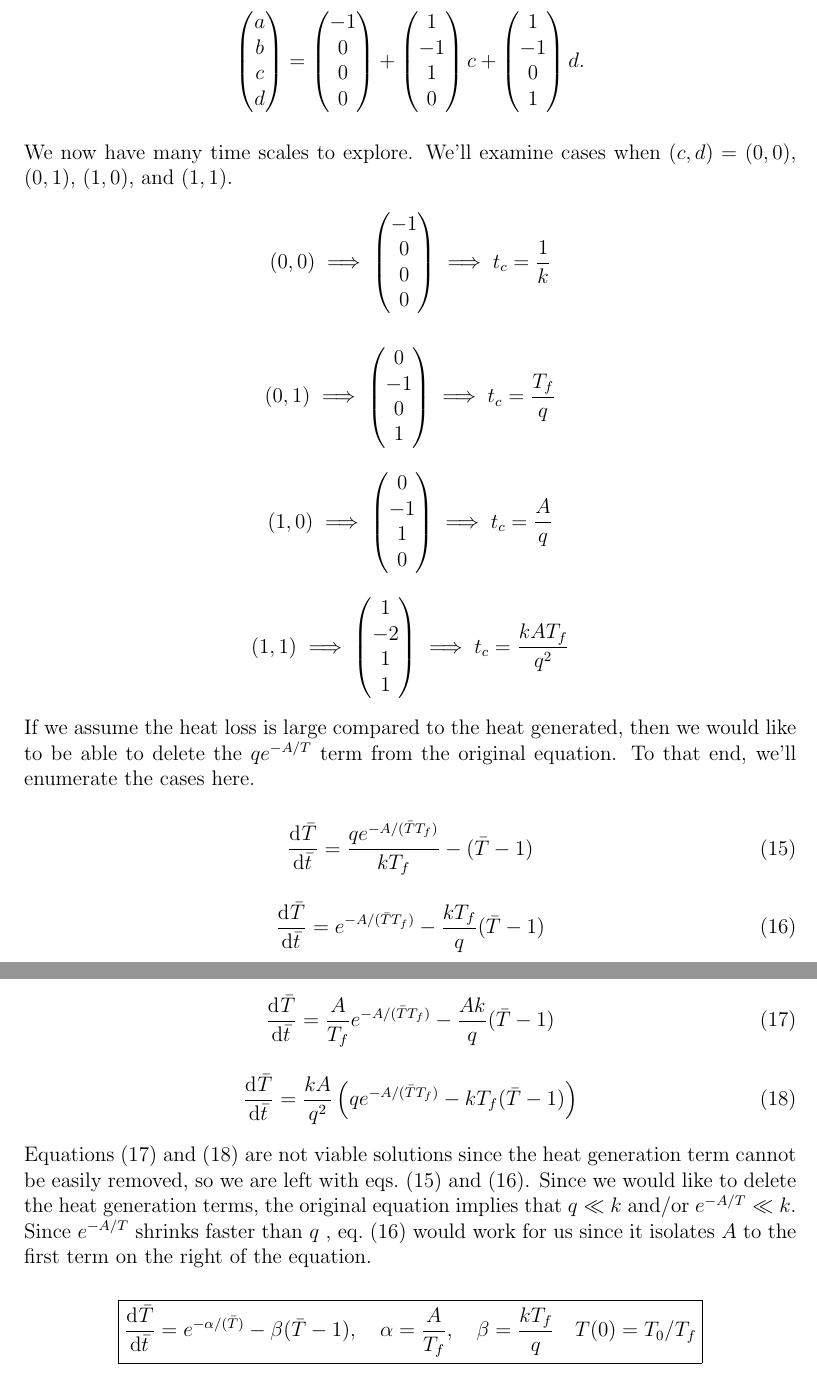
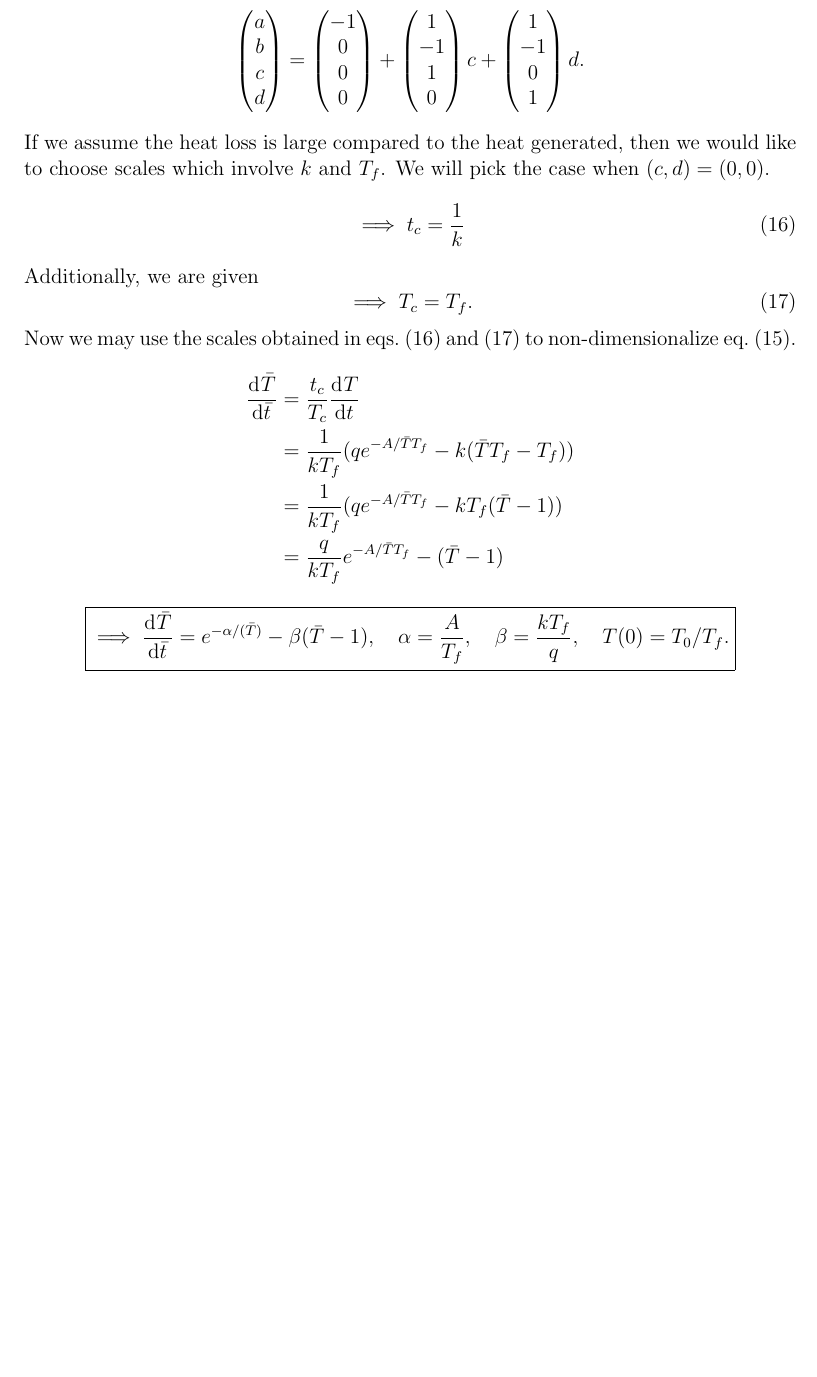
Before and after one commit to hershal/m374m, a LaTeX problem sheet (homeworks/hw2/doc/hw2.tex): two parts of pages 11 and 12 of 16 before the commit and part of page 11 of 15 after it, the two joined at a grey line, cut so that both start at the same text, the shorter picture padded with empty space. Compiled offline with pdfLaTeX.

Commit message:
hw2: cleaned up 1.2.9.

```diff
--- a/homeworks/hw2/doc/hw2.tex
+++ b/homeworks/hw2/doc/hw2.tex
@@ -560,87 +563,35 @@ of cooling.
       1 \\ -1 \\ 0 \\ 1 \\
     \end{pmatrix}d.
   \end{equation*}
-
-  We now have many time scales to explore. We'll examine cases when
-  $(c,d)=(0,0)$, $(0,1)$, $(1,0)$, and $(1,1)$.
+  If we assume the heat loss is large compared to the heat generated, then we
+  would like to choose scales which involve $k$ and $T_f$. We will pick the case
+  when $(c,d)=(0,0)$.
+  \begin{equation}
+    \label{eq:9-t-scale}
+    \implies t_c  = \frac{1}{k}
+  \end{equation}
+  Additionally, we are given
+  \begin{equation}
+    \label{eq:9-T-scale}
+    \implies T_c  = T_f.
+  \end{equation}
+  Now we may use the scales obtained in \cref{eq:9-t-scale,eq:9-T-scale} to
+  non-dimensionalize \cref{eq:9-problem}.
   \begin{equation*}
-      (0,0) \implies
-      \begin{pmatrix}
-        -1 \\ 0 \\ 0 \\ 0 \\
-      \end{pmatrix} \implies t_c =\frac{1}{k}
+    \begin{aligned}
+      \od{\bar{T}}{\bar{t}} &= \frac{t_c}{T_c}\od{T}{t} \\
+      &= \frac{1}{kT_f}(qe^{-A/\bar{T}T_f} - k(\bar{T}T_f-T_f)) \\
+      &= \frac{1}{kT_f}(qe^{-A/\bar{T}T_f} - kT_f(\bar{T}-1)) \\
+      &= \frac{q}{kT_f}e^{-A/\bar{T}T_f} - (\bar{T}-1)
+    \end{aligned}
   \end{equation*}
-
-  \begin{equation*}
-      (0,1) \implies
-      \begin{pmatrix}
-        0 \\ -1 \\ 0 \\ 1 \\
-      \end{pmatrix} \implies t_c =\frac{T_f}{q}
-  \end{equation*}
-
-  \begin{equation*}
-      (1,0) \implies
-      \begin{pmatrix}
-        0 \\ -1 \\ 1 \\ 0 \\
-      \end{pmatrix} \implies t_c =\frac{A}{q}
-  \end{equation*}
-
-  \begin{equation*}
-      (1,1) \implies
-      \begin{pmatrix}
-        1 \\ -2 \\ 1 \\ 1 \\
-      \end{pmatrix} \implies t_c =\frac{kAT_f}{q^2}
-  \end{equation*}
-
-  If we assume the heat loss is large compared to the heat generated, then we
-  would like to be able to delete the $qe^{-A/T}$ term from the original
-  equation. To that end, we'll enumerate the cases here.
-
-  \begin{equation}
-    \label{eq:case-0-0}
-    %% t_c = \frac{1}{k} \implies
-    \od{\bar{T}}{\bar{t}} =
-    \frac{qe^{-A/(\bar{T}T_f)}}{kT_f} - (\bar{T}-1)
-  \end{equation}
-
-  \begin{equation}
-    \label{eq:case-0-1}
-    %% t_c = \frac{T_f}{q} \implies
-    \od{\bar{T}}{\bar{t}} =
-    e^{-A/(\bar{T}T_f)}-\frac{kT_f}{q}(\bar{T}-1)
-  \end{equation}
-
-  \begin{equation}
-    \label{eq:case-1-0}
-    %% t_c = \frac{A}{q} \implies
-    \od{\bar{T}}{\bar{t}} =
-    \frac{A}{T_f}e^{-A/(\bar{T}T_f)}-\frac{Ak}{q}(\bar{T}-1)
-  \end{equation}
-
-  \begin{equation}
-    \label{eq:case-1-1}
-    %% t_c = \frac{kAT_f}{q^2} \implies
-    \od{\bar{T}}{\bar{t}} =
-    \frac{kA}{q^2}\left(qe^{-A/(\bar{T}T_f)}-kT_f(\bar{T}-1) \right)
-  \end{equation}
-
-  \Cref{eq:case-1-0,eq:case-1-1} are not viable solutions since the heat
-  generation term cannot be easily removed, so we are left with
-  \cref{eq:case-0-0,eq:case-0-1}. Since we would like to delete the heat
-  generation terms, the original equation implies that $q \ll k$ and/or
-  $e^{-A/T} \ll k$. Since $e^{-A/T}$ shrinks faster than $q$ ,
-  \cref{eq:case-0-1} would work for us since it isolates $A$ to the first term
-  on the right of the equation.
-
   \begin{equation*} \boxed{
-      \od{\bar{T}}{\bar{t}} =
+      \implies \od{\bar{T}}{\bar{t}} =
       e^{-\alpha/(\bar{T})}-\beta(\bar{T}-1), \quad \alpha = \frac{A}{T_f},
-      \quad \beta = \frac{kT_f}{q} \quad T(0) = T_0/T_f
+      \quad \beta = \frac{kT_f}{q}, \quad T(0) = T_0/T_f.
     }
   \end{equation*}
 \end{enumerate}
-
-%% \subsubsection*{Check}
-%% \todo
 
 \newpage
 \section{Programming Minilab}
```
Also changed, not shown: homeworks/hw2/doc/hw2.tex (13 more changed lines).
